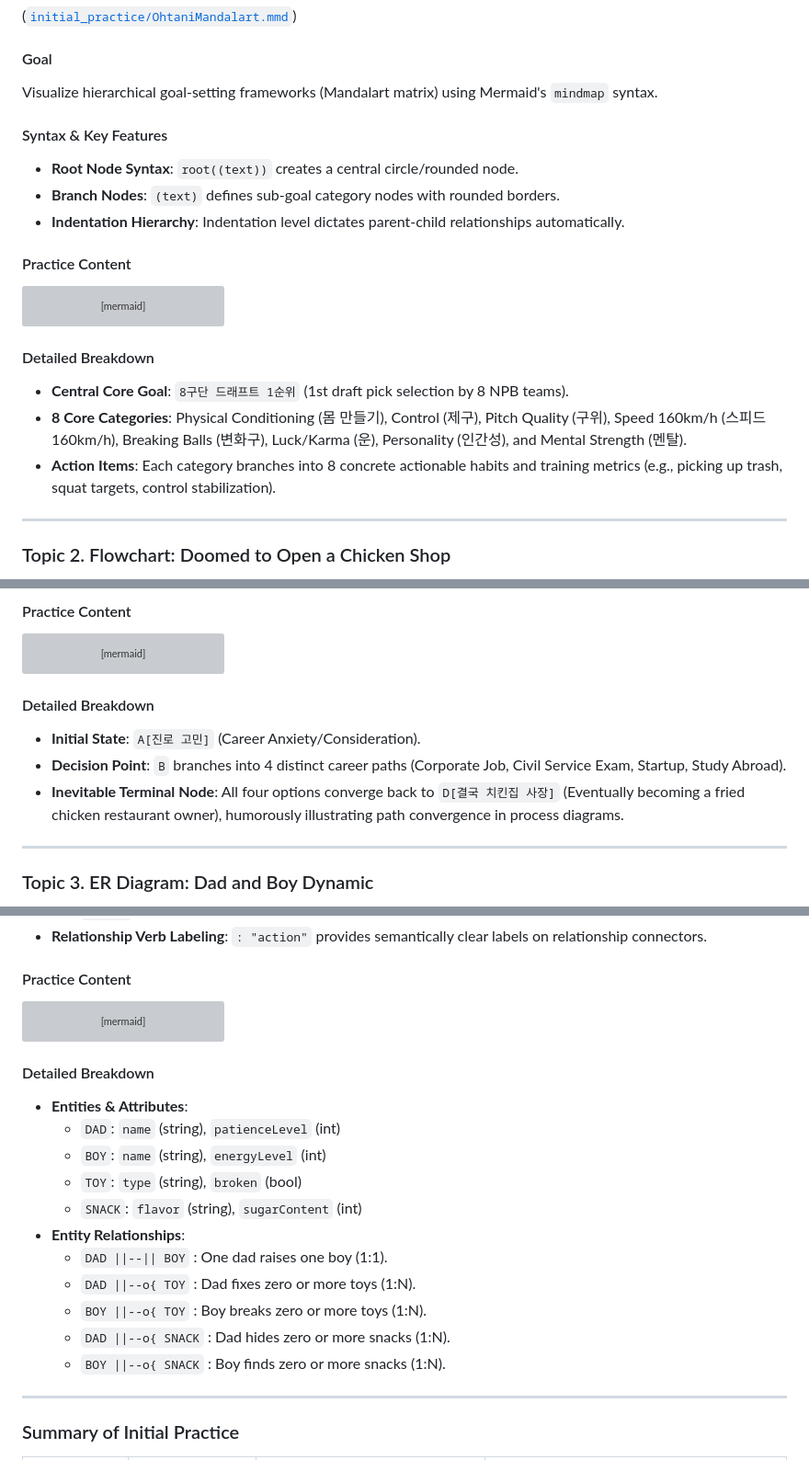
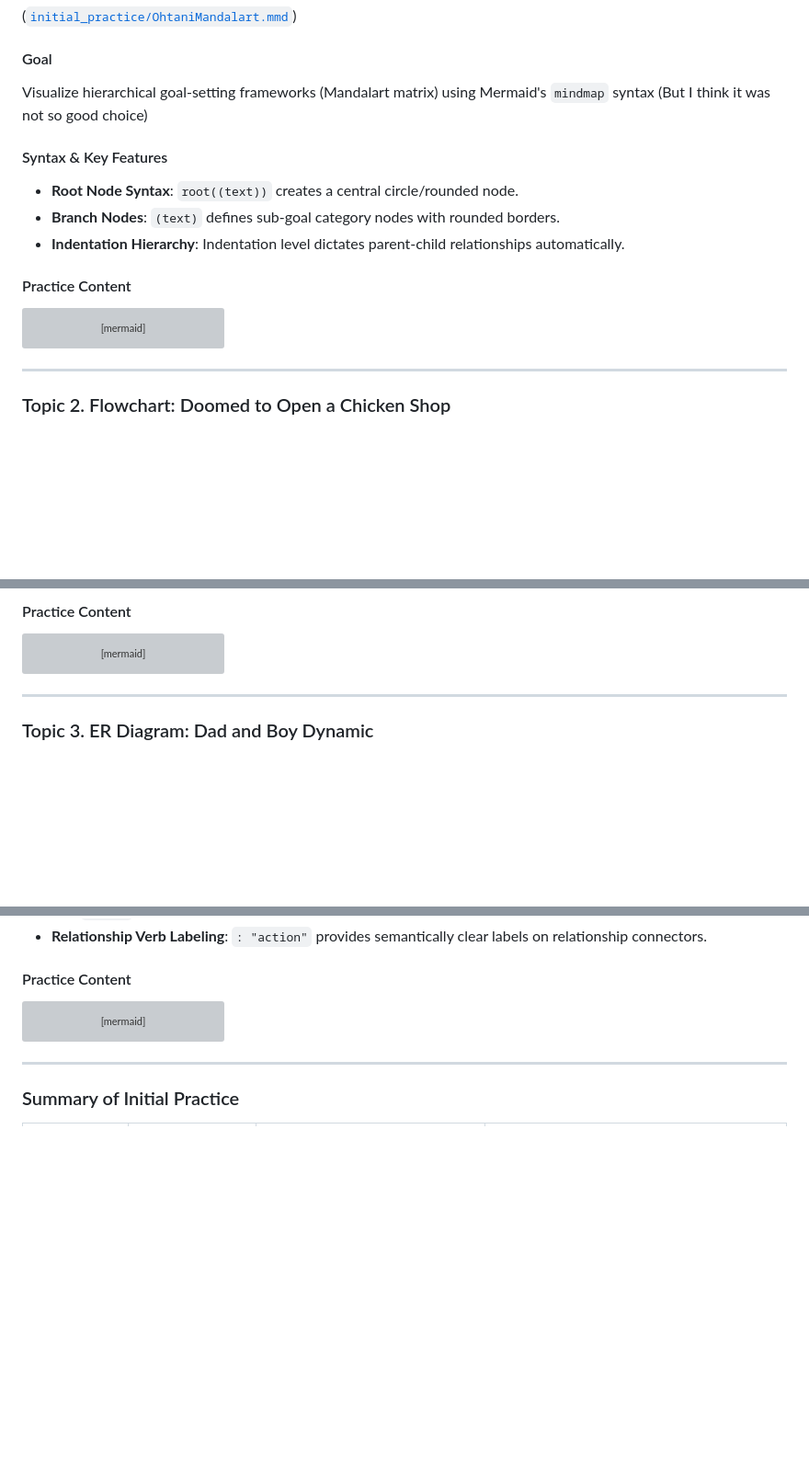
Before and after one commit to kimpro82/MyWebPractice, a Markdown page: Mermaid/README.md, 3 parts joined by grey strips. Shown at 92% size. GitHub-like rendering; blank space fills up the shorter version; grey boxes are pictures that could not be loaded.

````diff
--- a/Mermaid/README.md
+++ b/Mermaid/README.md
@@ -266,7 +266,7 @@ Introductory practice exploring foundational diagram types in Mermaid: **Mindmap
 ([`initial_practice/OhtaniMandalart.mmd`](/Mermaid/initial_practice/OhtaniMandalart.mmd))
 
 #### Goal
-Visualize hierarchical goal-setting frameworks (Mandalart matrix) using Mermaid's `mindmap` syntax.
+Visualize hierarchical goal-setting frameworks (Mandalart matrix) using Mermaid's `mindmap` syntax (But I think it was not so good choice)
 
 #### Syntax & Key Features
 - **Root Node Syntax**: `root((text))` creates a central circle/rounded node.
@@ -352,11 +352,6 @@ mindmap
       핀치에 강하게
 ```
 
-#### Detailed Breakdown
-- **Central Core Goal**: `8구단 드래프트 1순위` (1st draft pick selection by 8 NPB teams).
-- **8 Core Categories**: Physical Conditioning (몸 만들기), Control (제구), Pitch Quality (구위), Speed 160km/h (스피드 160km/h), Breaking Balls (변화구), Luck/Karma (운), Personality (인간성), and Mental Strength (멘탈).
-- **Action Items**: Each category branches into 8 concrete actionable habits and training metrics (e.g., picking up trash, squat targets, control stabilization).
-
 ---
 
 ### Topic 2. Flowchart: Doomed to Open a Chicken Shop
@@ -385,11 +380,6 @@ flowchart TD
   C4 --> D
   D[결국 치킨집 사장]
 ```
-
-#### Detailed Breakdown
-- **Initial State**: `A[진로 고민]` (Career Anxiety/Consideration).
-- **Decision Point**: `B` branches into 4 distinct career paths (Corporate Job, Civil Service Exam, Startup, Study Abroad).
-- **Inevitable Terminal Node**: All four options converge back to `D[결국 치킨집 사장]` (Eventually becoming a fried chicken restaurant owner), humorously illustrating path convergence in process diagrams.
 
 ---
 
@@ -433,19 +423,6 @@ erDiagram
   DAD ||--|| BOY : "raises"
 ```
 
-#### Detailed Breakdown
-- **Entities & Attributes**:
-  - `DAD`: `name` (string), `patienceLevel` (int)
-  - `BOY`: `name` (string), `energyLevel` (int)
-  - `TOY`: `type` (string), `broken` (bool)
-  - `SNACK`: `flavor` (string), `sugarContent` (int)
-- **Entity Relationships**:
-  - `DAD ||--|| BOY` : One dad raises one boy (1:1).
-  - `DAD ||--o{ TOY` : Dad fixes zero or more toys (1:N).
-  - `BOY ||--o{ TOY` : Boy breaks zero or more toys (1:N).
-  - `DAD ||--o{ SNACK` : Dad hides zero or more snacks (1:N).
-  - `BOY ||--o{ SNACK` : Boy finds zero or more snacks (1:N).
-
 ---
 
 ### Summary of Initial Practice
````
Also changed, not shown: other parts of Mermaid/README.md (+1 -1 lines).
